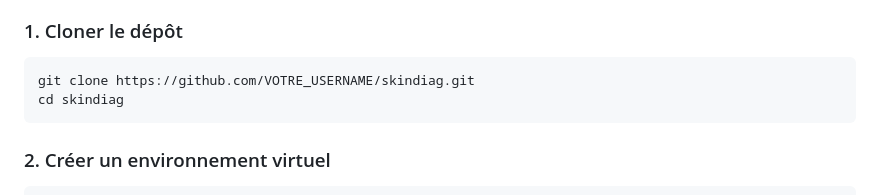
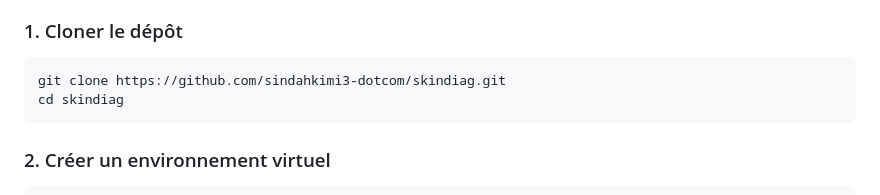
Before and after one commit to sindahkimi3-dotcom/SKIN_CANCER_APP1, a Markdown page: README.md, the part around the change. GitHub-like rendering.

````diff
--- a/README.md
+++ b/README.md
@@ -68,7 +68,7 @@ skindiag/
 ### 1. Cloner le dépôt
 
 ```bash
-git clone https://github.com/VOTRE_USERNAME/skindiag.git
+git clone https://github.com/sindahkimi3-dotcom/skindiag.git
 cd skindiag
 ```
 
````
